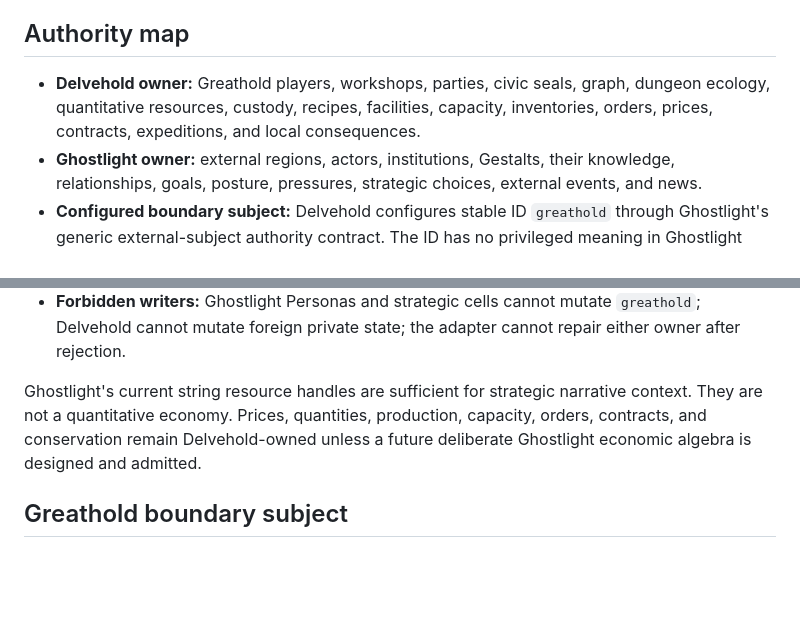
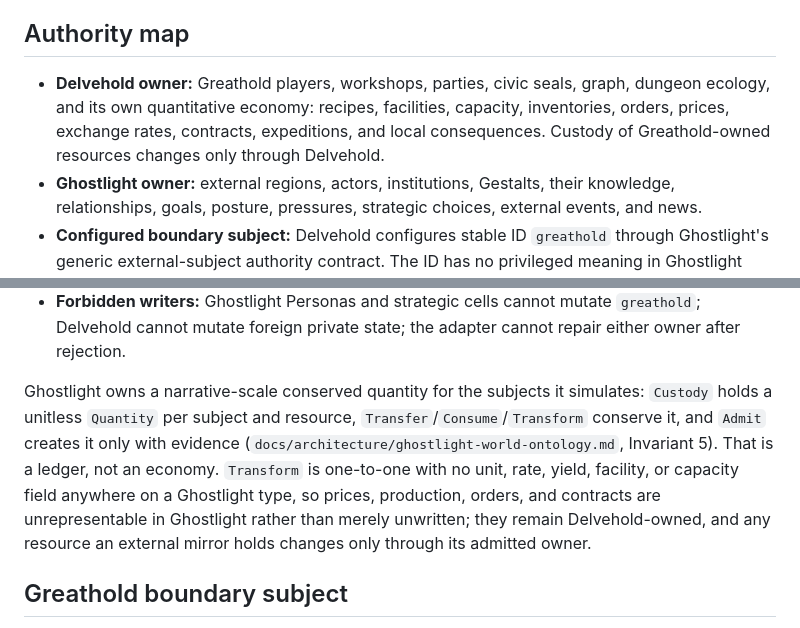
Before and after one commit to GameCult/Ghostlight, a Markdown page: docs/architecture/delvehold-forced-ontology-integration.md, 2 parts joined by grey strips. GitHub-like rendering; blank space fills up the shorter version.

Commit message:
Boundary doc: Ghostlight owns a conserved narrative ledger, Delvehold owns the economy
Pass 3 implemented Custody and conservation per the ontology; the Delvehold
consumer profile still assigned both to Delvehold. Transform at one-to-one
with no unit or rate field makes prices and recipes unrepresentable here,
which is the structural form of the boundary the profile wanted.

Co-Authored-By: Claude Fable 5.1 <noreply@anthropic.com>

```diff
--- a/docs/architecture/delvehold-forced-ontology-integration.md
+++ b/docs/architecture/delvehold-forced-ontology-integration.md
@@ -28,7 +28,7 @@ switches on those names or that ID.
 
 ## Authority map
 
-- **Delvehold owner:** Greathold players, workshops, parties, civic seals, graph, dungeon ecology, quantitative resources, custody, recipes, facilities, capacity, inventories, orders, prices, contracts, expeditions, and local consequences.
+- **Delvehold owner:** Greathold players, workshops, parties, civic seals, graph, dungeon ecology, and its own quantitative economy: recipes, facilities, capacity, inventories, orders, prices, exchange rates, contracts, expeditions, and local consequences. Custody of Greathold-owned resources changes only through Delvehold.
 - **Ghostlight owner:** external regions, actors, institutions, Gestalts, their knowledge, relationships, goals, posture, pressures, strategic choices, external events, and news.
 - **Configured boundary subject:** Delvehold configures stable ID `greathold`
   through Ghostlight's generic external-subject authority contract. The ID has
@@ -42,7 +42,7 @@ switches on those names or that ID.
   cannot repair either canonical domain after rejection.
 - **Forbidden writers:** Ghostlight Personas and strategic cells cannot mutate `greathold`; Delvehold cannot mutate foreign private state; the adapter cannot repair either owner after rejection.
 
-Ghostlight's current string resource handles are sufficient for strategic narrative context. They are not a quantitative economy. Prices, quantities, production, capacity, orders, contracts, and conservation remain Delvehold-owned unless a future deliberate Ghostlight economic algebra is designed and admitted.
+Ghostlight owns a narrative-scale conserved quantity for the subjects it simulates: `Custody` holds a unitless `Quantity` per subject and resource, `Transfer`/`Consume`/`Transform` conserve it, and `Admit` creates it only with evidence (`docs/architecture/ghostlight-world-ontology.md`, Invariant 5). That is a ledger, not an economy. `Transform` is one-to-one with no unit, rate, yield, facility, or capacity field anywhere on a Ghostlight type, so prices, production, orders, and contracts are unrepresentable in Ghostlight rather than merely unwritten; they remain Delvehold-owned, and any resource an external mirror holds changes only through its admitted owner.
 
 ## Greathold boundary subject
 
```
